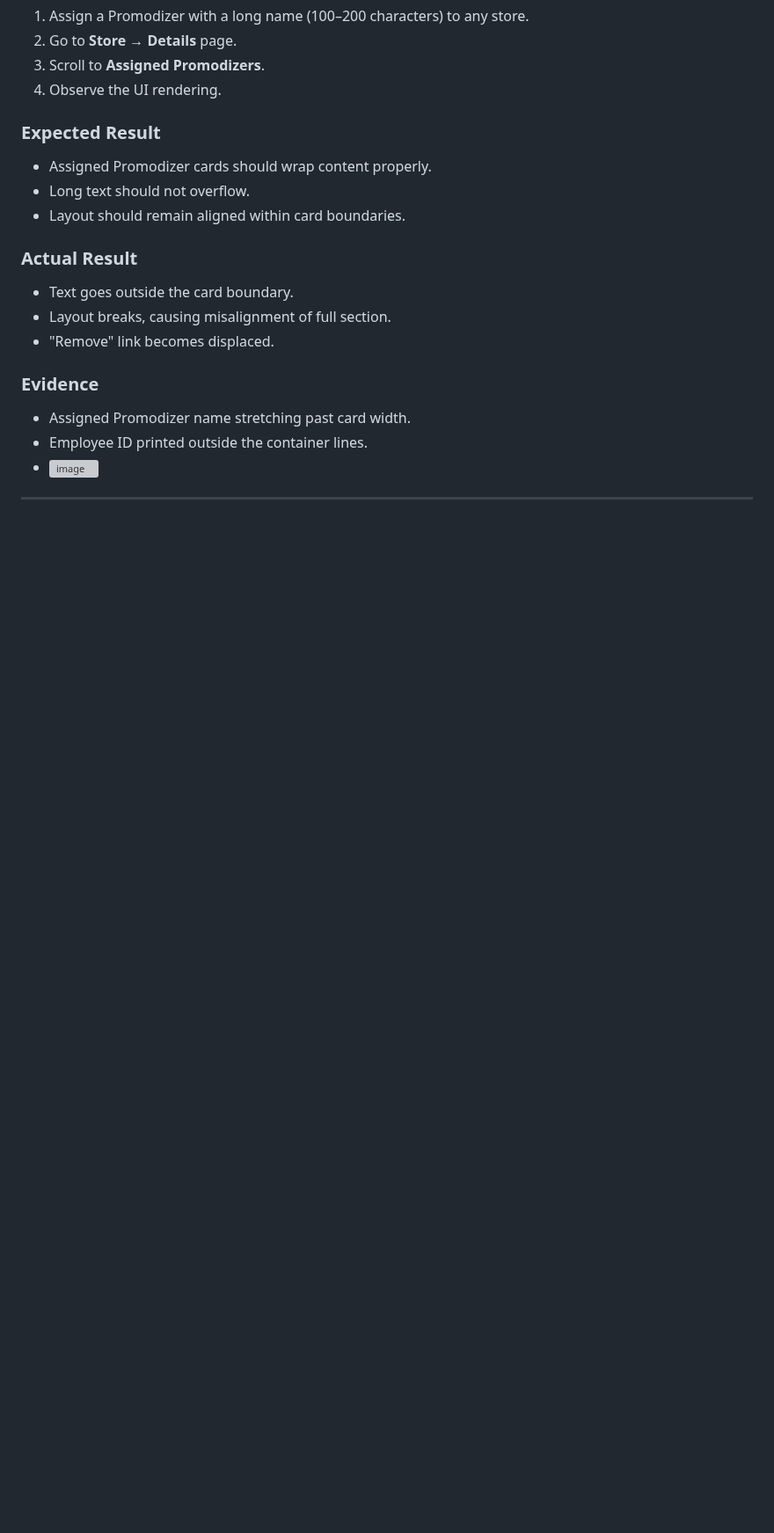
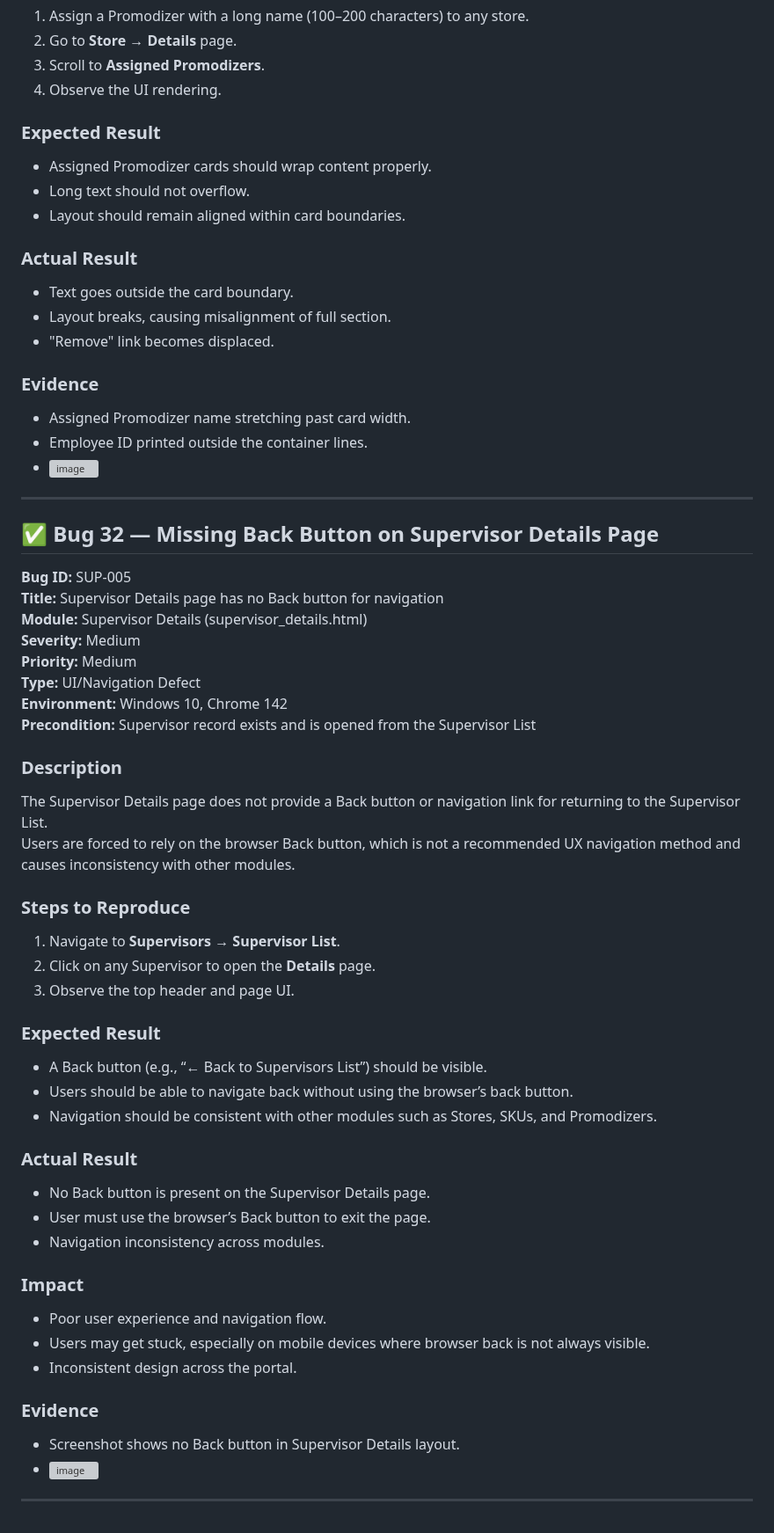
Before and after one commit to VinayShah100/frontend-Assignment, a Markdown page: README.md, the part around one of its changes. Shown at 88% size. GitHub-like rendering; blank space fills up the shorter version; grey boxes are pictures that could not be loaded.

Commit message:
Document Bug 32: Missing Back button on Supervisor Details
Added details for Bug 32 regarding missing Back button on Supervisor Details page, including reproduction steps and expected vs actual results.

```diff
--- a/README.md
+++ b/README.md
@@ -1062,3 +1063,44 @@ The text overflows outside its container and overlaps with adjacent UI elements,
 
 
 ---
+
+## ✅ Bug 32 — Missing Back Button on Supervisor Details Page
+**Bug ID:** SUP-005
+**Title:** Supervisor Details page has no Back button for navigation
+**Module:** Supervisor Details (supervisor_details.html)
+**Severity:** Medium
+**Priority:** Medium
+**Type:** UI/Navigation Defect
+**Environment:** Windows 10, Chrome 142
+**Precondition:** Supervisor record exists and is opened from the Supervisor List
+
+### **Description**
+The Supervisor Details page does not provide a Back button or navigation link for returning to the Supervisor List.
+Users are forced to rely on the browser Back button, which is not a recommended UX navigation method and causes inconsistency with other modules.
+
+### **Steps to Reproduce**
+1. Navigate to **Supervisors → Supervisor List**.
+2. Click on any Supervisor to open the **Details** page.
+3. Observe the top header and page UI.
+
+### **Expected Result**
+- A Back button (e.g., “← Back to Supervisors List”) should be visible.
+- Users should be able to navigate back without using the browser’s back button.
+- Navigation should be consistent with other modules such as Stores, SKUs, and Promodizers.
+
+### **Actual Result**
+- No Back button is present on the Supervisor Details page.
+- User must use the browser’s Back button to exit the page.
+- Navigation inconsistency across modules.
+
+### **Impact**
+- Poor user experience and navigation flow.
+- Users may get stuck, especially on mobile devices where browser back is not always visible.
+- Inconsistent design across the portal.
+
+### **Evidence**
+- Screenshot shows no Back button in Supervisor Details layout.
+- <img width="200" height="200" alt="image" src="https://github.com/user-attachments/assets/c7bbf8f7-8eab-46f5-94be-0befd04c8a65" />
+
+
+---
```
Also changed, not shown: other parts of README.md (+2 -1 lines).
